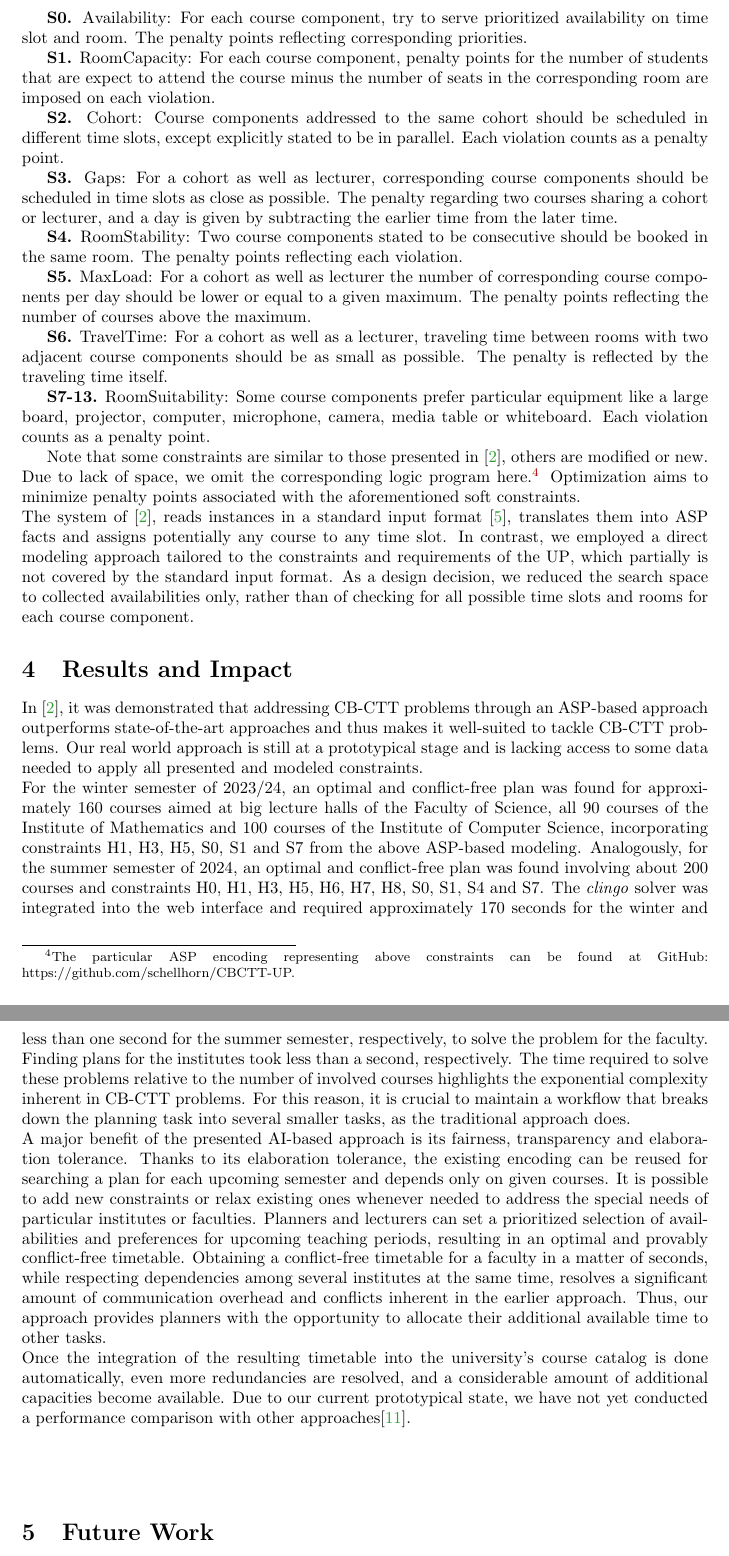
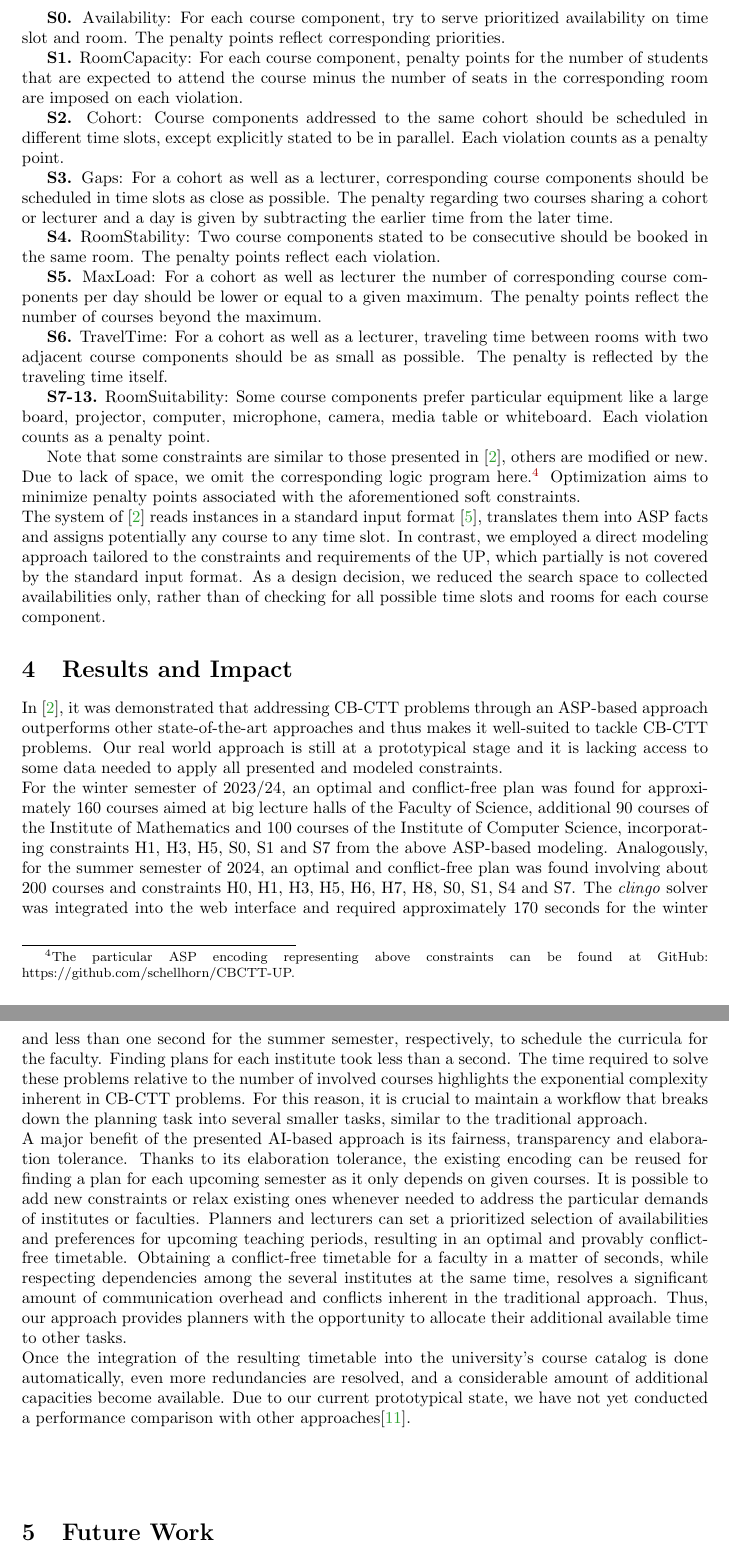
Before and after one commit to schellhorn/EUNIS24, a LaTeX paper (paper.tex): two parts of pages 8 and 9 of 11, joined at a grey line, cut so that both start at the same text. Compiled offline with pdfLaTeX.

Commit message:
taking CD comments into account

```diff
--- a/paper.tex
+++ b/paper.tex
@@ -409,15 +409,15 @@ Sebastian Schellhorn
 
-  \textbf{S0.} Availability: For each course component, try to serve prioritized availability on time slot and room. The penalty points reflecting corresponding priorities.
+  \textbf{S0.} Availability: For each course component, try to serve prioritized availability on time slot and room. The penalty points reflect corresponding priorities.
 
-  \textbf{S1.} RoomCapacity: For each course component, penalty points for the number of students that are expect to attend the course minus the number of seats in the corresponding room are imposed on each violation.
+  \textbf{S1.} RoomCapacity: For each course component, penalty points for the number of students that are expected to attend the course minus the number of seats in the corresponding room are imposed on each violation.
 
   \textbf{S2.} Cohort: Course components addressed to the same cohort should be scheduled in different time slots, except explicitly stated to be in parallel. Each violation counts as a penalty point.
 
-  \textbf{S3.} Gaps: For a cohort as well as lecturer, corresponding course components should be scheduled in time slots as close as possible. The penalty regarding two courses sharing a cohort or lecturer, and a day is given by subtracting the earlier time from the later time.
+  \textbf{S3.} Gaps: For a cohort as well as a lecturer, corresponding course components should be scheduled in time slots as close as possible. The penalty regarding two courses sharing a cohort or lecturer and a day is given by subtracting the earlier time from the later time.
 
-  \textbf{S4.} RoomStability: Two course components stated to be consecutive should be booked in the same room. The penalty points reflecting each violation.
+  \textbf{S4.} RoomStability: Two course components stated to be consecutive should be booked in the same room. The penalty points reflect each violation.
 
-  \textbf{S5.} MaxLoad: For a cohort as well as lecturer the number of corresponding course components per day should be lower or equal to a given maximum. The penalty points reflecting the number of courses above the maximum.
+  \textbf{S5.} MaxLoad: For a cohort as well as lecturer the number of corresponding course components per day should be lower or equal to a given maximum. The penalty points reflect the number of courses beyond the maximum.
 
   \textbf{S6.} TravelTime: For a cohort as well as a lecturer, traveling time between rooms with two adjacent course components should be as small as possible. The penalty is reflected by the traveling time itself.
 
@@ -443,31 +443,31 @@ Sebastian Schellhorn
 \label{sec:impact}
 %\begin{itemize}%
   %\item%
-  In \cite{bainkaokscsotawa18a}, it was demonstrated that addressing \CBCTT{} problems through an \ASP{}-based approach outperforms state-of-the-art approaches and thus makes it well-suited to tackle \CBCTT{} problems.
+  In \cite{bainkaokscsotawa18a}, it was demonstrated that addressing \CBCTT{} problems through an \ASP{}-based approach outperforms other state-of-the-art approaches and thus makes it well-suited to tackle \CBCTT{} problems.
   %\item%
-  Our real world approach is still at a prototypical stage and is lacking access to some data needed to apply all presented and modeled constraints. \\
+  Our real world approach is still at a prototypical stage and it is lacking access to some data needed to apply all presented and modeled constraints. \\
   %\item%
-  For the winter semester of 2023/24, an optimal and conflict-free plan was found for approximately 160 courses aimed at big lecture halls of the Faculty of Science, all 90 courses of the Institute of Mathematics and 100 courses of the Institute of Computer Science, incorporating constraints H1, H3, H5, S0, S1 and S7 from the above \ASP{}-based modeling.
+  For the winter semester of 2023/24, an optimal and conflict-free plan was found for approximately 160 courses aimed at big lecture halls of the Faculty of Science, additional 90 courses of the Institute of Mathematics and 100 courses of the Institute of Computer Science, incorporating constraints H1, H3, H5, S0, S1 and S7 from the above \ASP{}-based modeling.
   %\item%
   Analogously, for the summer semester of 2024, an optimal and conflict-free plan was found involving about 200 courses and constraints H0, H1, H3, H5, H6, H7, H8, S0, S1, S4 and S7.
   %\item%
-  The \clingo{} solver was integrated into the web interface and required approximately  170 seconds for the winter and less than one second for the summer semester, respectively, to solve the problem for the faculty.
+  The \clingo{} solver was integrated into the web interface and required approximately  170 seconds for the winter and less than one second for the summer semester, respectively, to schedule the curricula for the faculty.
   %\item%
-  Finding plans for the institutes took less than a second, respectively.
+  Finding plans for each institute took less than a second.
   %\item%
   The time required to solve these problems relative to the number of involved courses highlights the exponential complexity inherent in \CBCTT{} problems.
   %\item%
-  For this reason, it is crucial to maintain a workflow that breaks down the planning task into several smaller tasks, as the traditional approach does. \\
+  For this reason, it is crucial to maintain a workflow that breaks down the planning task into several smaller tasks, similar to the traditional approach. \\
   %\item%
   A major benefit of the presented AI-based approach is its fairness, transparency and elaboration tolerance.
   %\item%
-  Thanks to its elaboration tolerance, the existing encoding can be reused for searching a plan for each upcoming semester and depends only on given courses.
+  Thanks to its elaboration tolerance, the existing encoding can be reused for finding a plan for each upcoming semester as it only depends on given courses.
   %\item%
-  It is possible to add new constraints or relax existing ones whenever needed to address the special needs of particular institutes or faculties.
+  It is possible to add new constraints or relax existing ones whenever needed to address the particular demands of institutes or faculties.
   %\item%
   Planners and lecturers can set a prioritized selection of availabilities and preferences for upcoming teaching periods, resulting in an optimal and provably conflict-free timetable.
   %\item%
-  Obtaining a conflict-free timetable for a faculty in a matter of seconds, while respecting dependencies among several institutes at the same time, resolves a significant amount of communication overhead and conflicts inherent in the earlier approach.
+  Obtaining a conflict-free timetable for a faculty in a matter of seconds, while respecting dependencies among the several institutes at the same time, resolves a significant amount of communication overhead and conflicts inherent in the traditional approach.
   %\item%
   Thus, our approach provides planners with the opportunity to allocate their additional available time to other tasks. \\
   %\item%
```
Also changed, not shown: paper.pdf, paper.tex (38 more changed lines).
